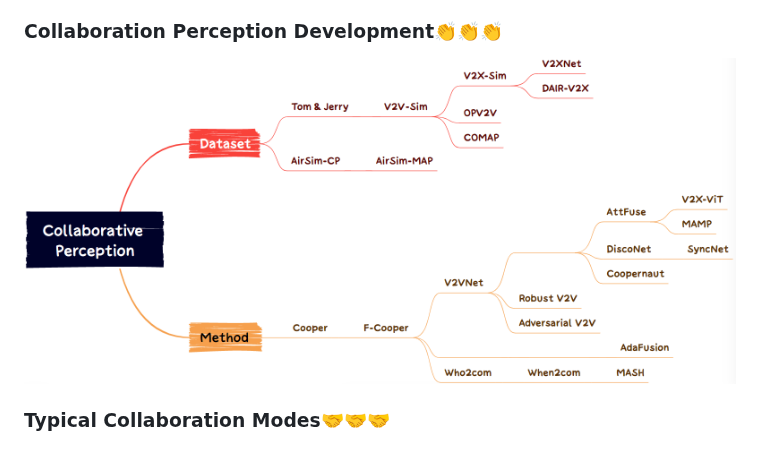
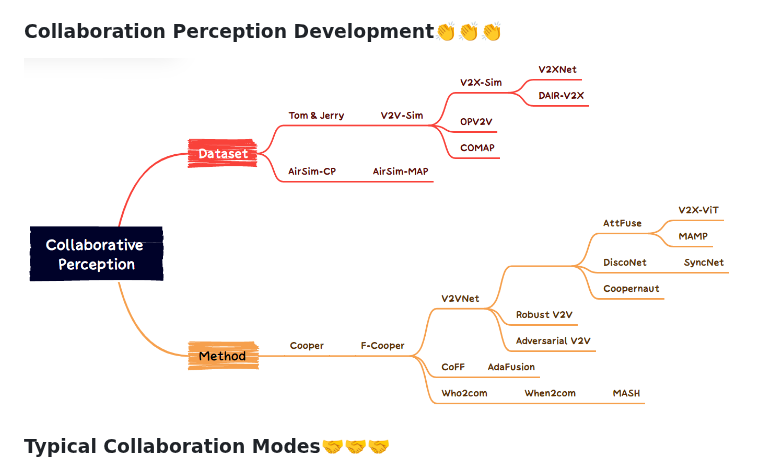
Before and after one commit to Little-Podi/Collaborative_Perception, a Markdown page: README.md, the part around the change. Rendered like a GitHub page; pictures changed too: map.png (deleted), roadmap.png (added).

Commit message:
add CoFF

```diff
--- a/README.md
+++ b/README.md
@@ -15,7 +15,7 @@ This repository is a paper digest of recent advances in **collaborative** / **co
 
 ### Collaboration Perception Development:clap::clap::clap:
 
-![](map.png)
+![](roadmap.png)
 
 ### Typical Collaboration Modes:handshake::handshake::handshake:
 
```
